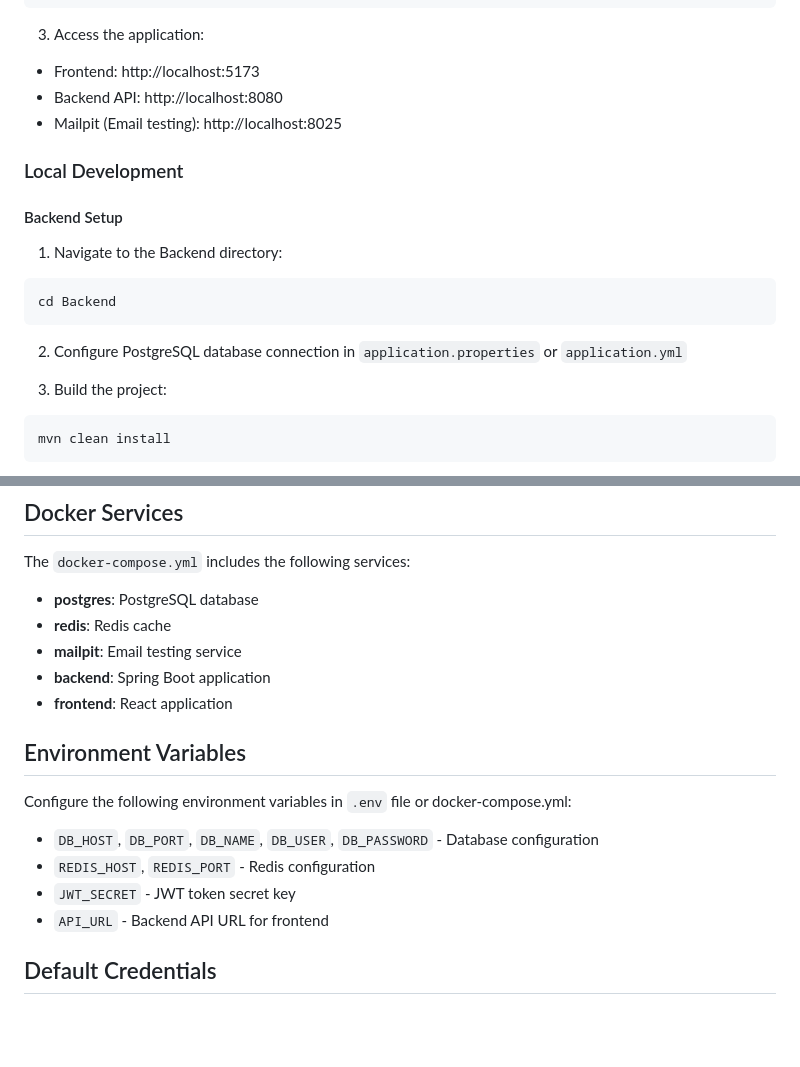
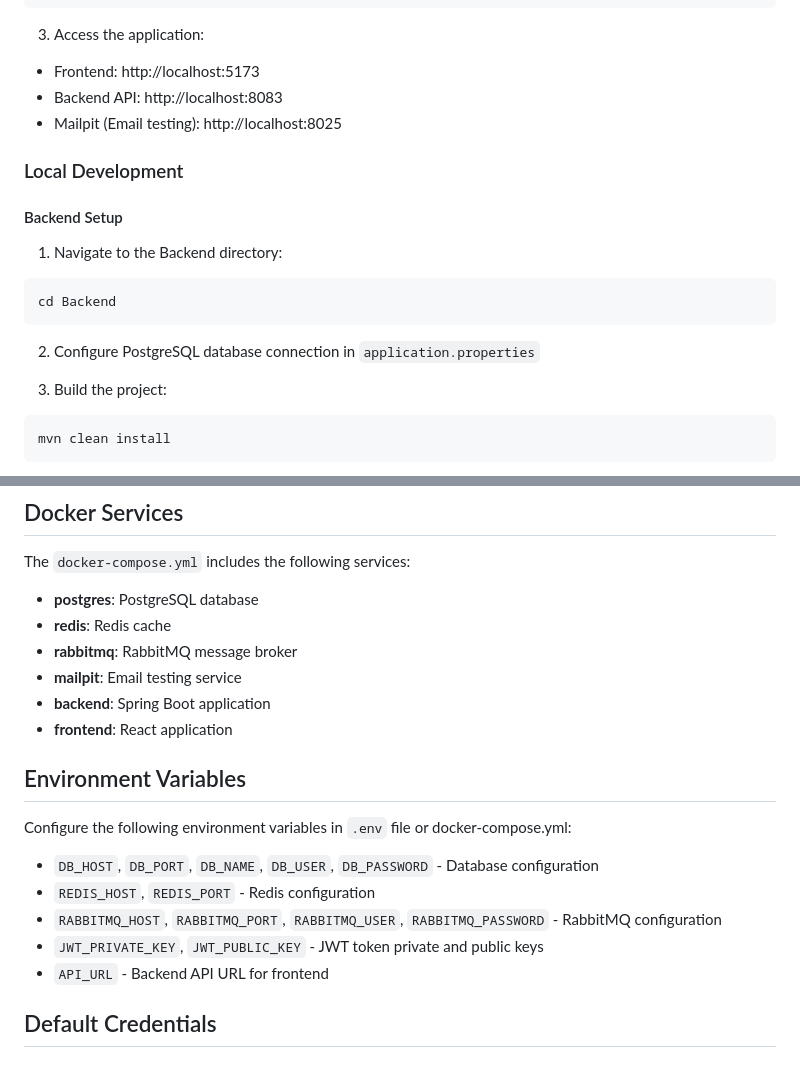
Before and after one commit to manduong2k2/Marketplace-Management, a Markdown page: README.md, 2 parts joined by grey strips. Rendered like a GitHub page; blank space fills up the shorter version.

````diff
--- a/README.md
+++ b/README.md
@@ -69,7 +69,7 @@ docker-compose up -d
 
 3. Access the application:
 - Frontend: http://localhost:5173
-- Backend API: http://localhost:8080
+- Backend API: http://localhost:8083
 - Mailpit (Email testing): http://localhost:8025
 
 ### Local Development
@@ -81,7 +81,7 @@ docker-compose up -d
 cd Backend
 ```
 
-2. Configure PostgreSQL database connection in `application.properties` or `application.yml`
+2. Configure PostgreSQL database connection in `application.properties`
 
 3. Build the project:
 ```bash
@@ -182,6 +182,7 @@ The `docker-compose.yml` includes the following services:
 
 - **postgres**: PostgreSQL database
 - **redis**: Redis cache
+- **rabbitmq**: RabbitMQ message broker
 - **mailpit**: Email testing service
 - **backend**: Spring Boot application
 - **frontend**: React application
@@ -192,7 +193,8 @@ Configure the following environment variables in `.env` file or docker-compose.y
 
 - `DB_HOST`, `DB_PORT`, `DB_NAME`, `DB_USER`, `DB_PASSWORD` - Database configuration
 - `REDIS_HOST`, `REDIS_PORT` - Redis configuration
-- `JWT_SECRET` - JWT token secret key
+- `RABBITMQ_HOST`, `RABBITMQ_PORT`, `RABBITMQ_USER`, `RABBITMQ_PASSWORD` - RabbitMQ configuration
+- `JWT_PRIVATE_KEY`, `JWT_PUBLIC_KEY` - JWT token private and public keys
 - `API_URL` - Backend API URL for frontend
 
 ## Default Credentials
````
Also changed, not shown: other parts of README.md (+8 -13 lines).
